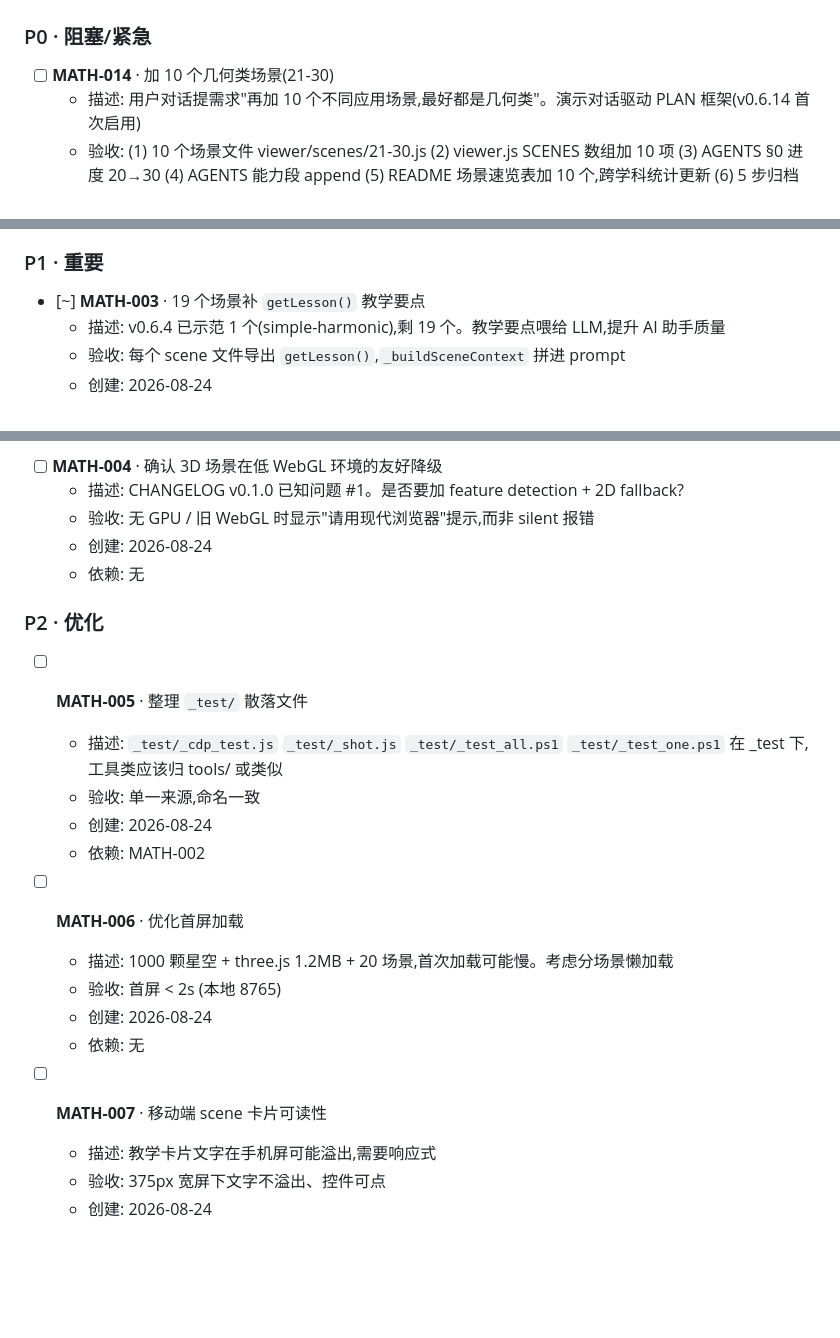
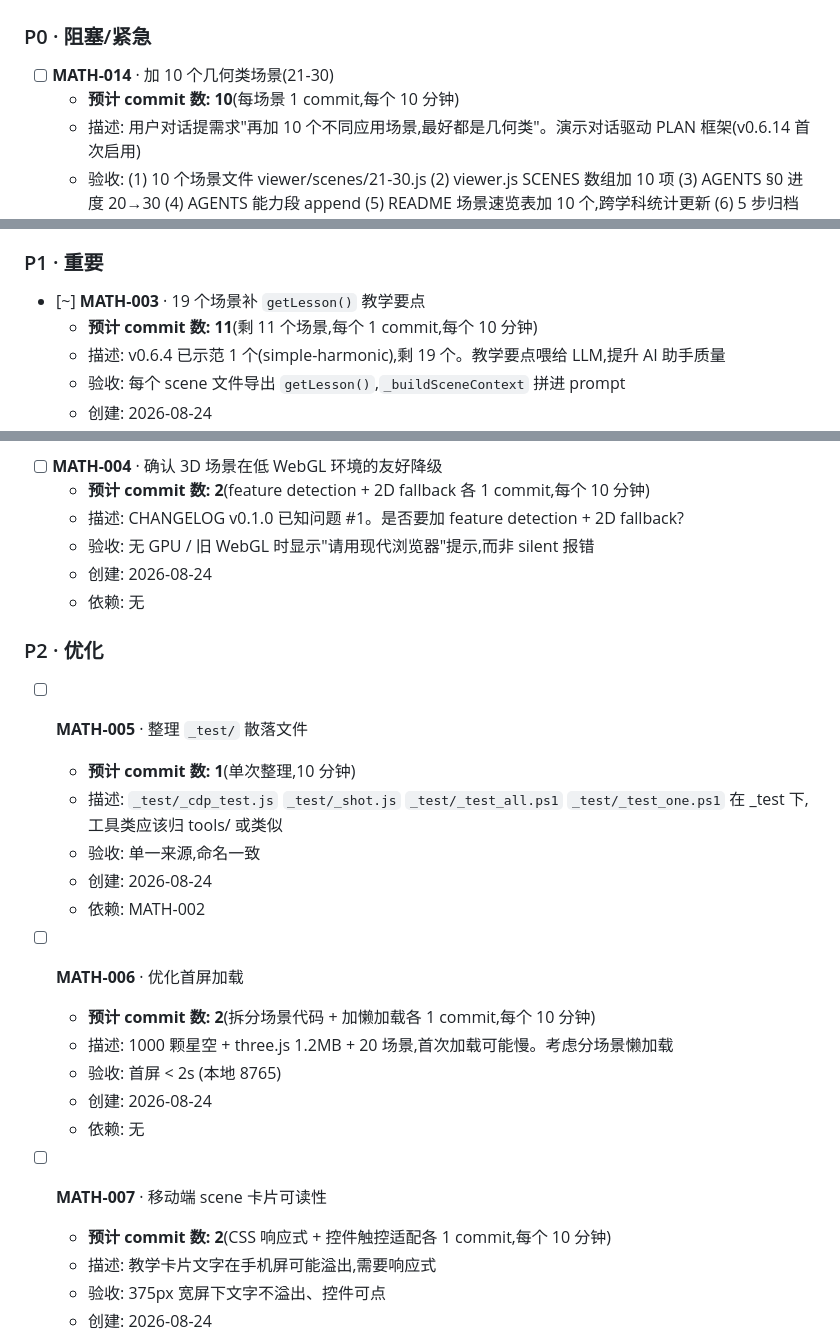
Before and after one commit to 1500385678/MathematicsWeb, a Markdown page: PLAN.md, 3 parts joined by grey strips. GitHub-like rendering; blank space fills up the shorter version.

Commit message:
docs: v0.6.18 · PLAN 任务加预计 commit 数字段(10 分钟 1 commit 节奏)
- MATH-014 加 10 个场景: 预计 10 commit (每场景 1 个 10 分钟)
- MATH-003 补 getLesson (剩 11): 预计 11 commit
- MATH-004 3D 降级: 预计 2 commit (feature detection + 2D fallback)
- MATH-005 _test 整理: 预计 1 commit
- MATH-006 首屏加载: 预计 2 commit (拆分代码 + 懒加载)
- MATH-007 移动端: 预计 2 commit (CSS 响应式 + 控件触控)

总计 28 commit · 280 分钟 · 4.7 小时工作量透明可见
AGENTS.md 不动(user 明确指示,免太乱)
commit message 不加 [N/M] 格式(按 user 决定)

```diff
--- a/PLAN.md
+++ b/PLAN.md
@@ -15,6 +15,7 @@
 ### P0 · 阻塞/紧急
 
 - [ ] **MATH-014** · 加 10 个几何类场景(21-30)
+  - **预计 commit 数: 10**(每场景 1 commit,每个 10 分钟)
   - 描述: 用户对话提需求"再加 10 个不同应用场景,最好都是几何类"。演示对话驱动 PLAN 框架(v0.6.14 首次启用)
   - 验收: (1) 10 个场景文件 viewer/scenes/21-30.js (2) viewer.js SCENES 数组加 10 项 (3) AGENTS §0 进度 20→30 (4) AGENTS 能力段 append (5) README 场景速览表加 10 个,跨学科统计更新 (6) 5 步归档
   - 场景清单(按 ID):
@@ -35,6 +36,7 @@
 ### P1 · 重要
 
 - [~] **MATH-003** · 19 个场景补 `getLesson()` 教学要点
+  - **预计 commit 数: 11**(剩 11 个场景,每个 1 commit,每个 10 分钟)
   - 描述: v0.6.4 已示范 1 个(simple-harmonic),剩 19 个。教学要点喂给 LLM,提升 AI 助手质量
   - 验收: 每个 scene 文件导出 `getLesson()`,`_buildSceneContext` 拼进 prompt
   - 创建: 2026-08-24
@@ -53,6 +55,7 @@
     - 剩余 11 个按用户反馈优先级,下一批 09_double-pendulum + 03_fourier-synth
 
 - [ ] **MATH-004** · 确认 3D 场景在低 WebGL 环境的友好降级
+  - **预计 commit 数: 2**(feature detection + 2D fallback 各 1 commit,每个 10 分钟)
   - 描述: CHANGELOG v0.1.0 已知问题 #1。是否要加 feature detection + 2D fallback?
   - 验收: 无 GPU / 旧 WebGL 时显示"请用现代浏览器"提示,而非 silent 报错
   - 创建: 2026-08-24
@@ -61,18 +64,21 @@
 ### P2 · 优化
 
 - [ ] **MATH-005** · 整理 `_test/` 散落文件
+  - **预计 commit 数: 1**(单次整理,10 分钟)
   - 描述: `_test/_cdp_test.js` `_test/_shot.js` `_test/_test_all.ps1` `_test/_test_one.ps1` 在 _test 下,工具类应该归 tools/ 或类似
   - 验收: 单一来源,命名一致
   - 创建: 2026-08-24
   - 依赖: MATH-002
 
 - [ ] **MATH-006** · 优化首屏加载
+  - **预计 commit 数: 2**(拆分场景代码 + 加懒加载各 1 commit,每个 10 分钟)
   - 描述: 1000 颗星空 + three.js 1.2MB + 20 场景,首次加载可能慢。考虑分场景懒加载
   - 验收: 首屏 < 2s (本地 8765)
   - 创建: 2026-08-24
   - 依赖: 无
 
 - [ ] **MATH-007** · 移动端 scene 卡片可读性
+  - **预计 commit 数: 2**(CSS 响应式 + 控件触控适配各 1 commit,每个 10 分钟)
   - 描述: 教学卡片文字在手机屏可能溢出,需要响应式
   - 验收: 375px 宽屏下文字不溢出、控件可点
   - 创建: 2026-08-24
```
